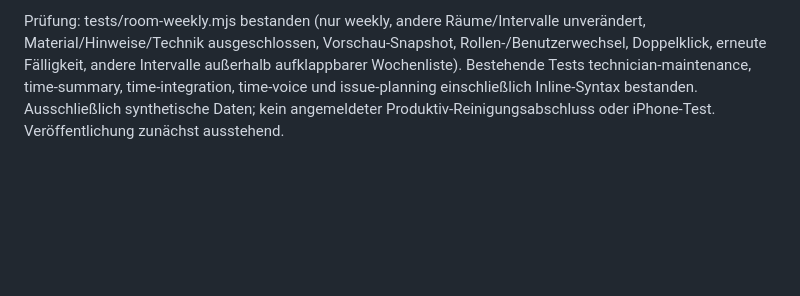
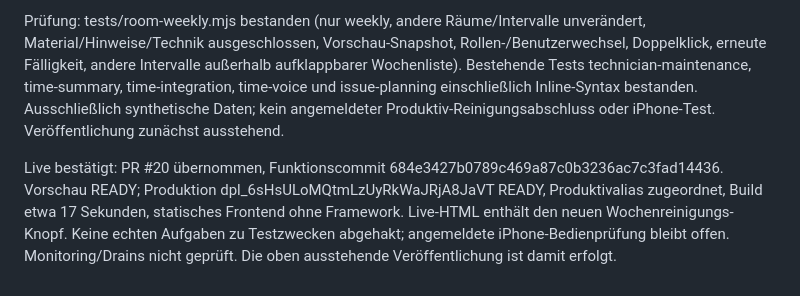
Before and after one commit to snk5zkgpjv-boop/ecg-gebaeudeverwaltung, a Markdown page: PROJEKTSTAND.md, the part around the change. Drawn GitHub-style; blank space fills up the shorter version.

Commit message:
docs: record weekly room cleaning production release

```diff
--- a/PROJEKTSTAND.md
+++ b/PROJEKTSTAND.md
@@ -187,3 +187,5 @@ Heute gruppiert fällige Aufgaben innerhalb der Geschosse nach Raum. „Wochenre
 Die Bestätigung zeigt die konkrete Aufgabenliste und schreibt Status, Erledigungszeit, Benutzer und progressUpdatedAt über den vorhandenen Speicherweg. Neu hinzugekommene Aufgaben werden nicht ungeprüft mit bestätigt; vor dem Speichern werden Fälligkeit, Aufgabenart und Benutzer erneut geprüft. Technik bleibt ausgeschlossen. Sind alle Wochenaufgaben aktuell erledigt/nicht nötig und wurde mindestens eine heute erledigt, erscheint eine ausdrücklich auf die Wochenreinigung begrenzte Erledigt-Anzeige; andere offene Aufgaben bleiben sichtbar. Keine neue API oder Datenbankmigration.
 
 Prüfung: tests/room-weekly.mjs bestanden (nur weekly, andere Räume/Intervalle unverändert, Material/Hinweise/Technik ausgeschlossen, Vorschau-Snapshot, Rollen-/Benutzerwechsel, Doppelklick, erneute Fälligkeit, andere Intervalle außerhalb aufklappbarer Wochenliste). Bestehende Tests technician-maintenance, time-summary, time-integration, time-voice und issue-planning einschließlich Inline-Syntax bestanden. Ausschließlich synthetische Daten; kein angemeldeter Produktiv-Reinigungsabschluss oder iPhone-Test. Veröffentlichung zunächst ausstehend.
+
+Live bestätigt: PR #20 übernommen, Funktionscommit 684e3427b0789c469a87c0b3236ac7c3fad14436. Vorschau READY; Produktion dpl_6sHsULoMQtmLzUyRkWaJRjA8JaVT READY, Produktivalias zugeordnet, Build etwa 17 Sekunden, statisches Frontend ohne Framework. Live-HTML enthält den neuen Wochenreinigungs-Knopf. Keine echten Aufgaben zu Testzwecken abgehakt; angemeldete iPhone-Bedienprüfung bleibt offen. Monitoring/Drains nicht geprüft. Die oben ausstehende Veröffentlichung ist damit erfolgt.
```
